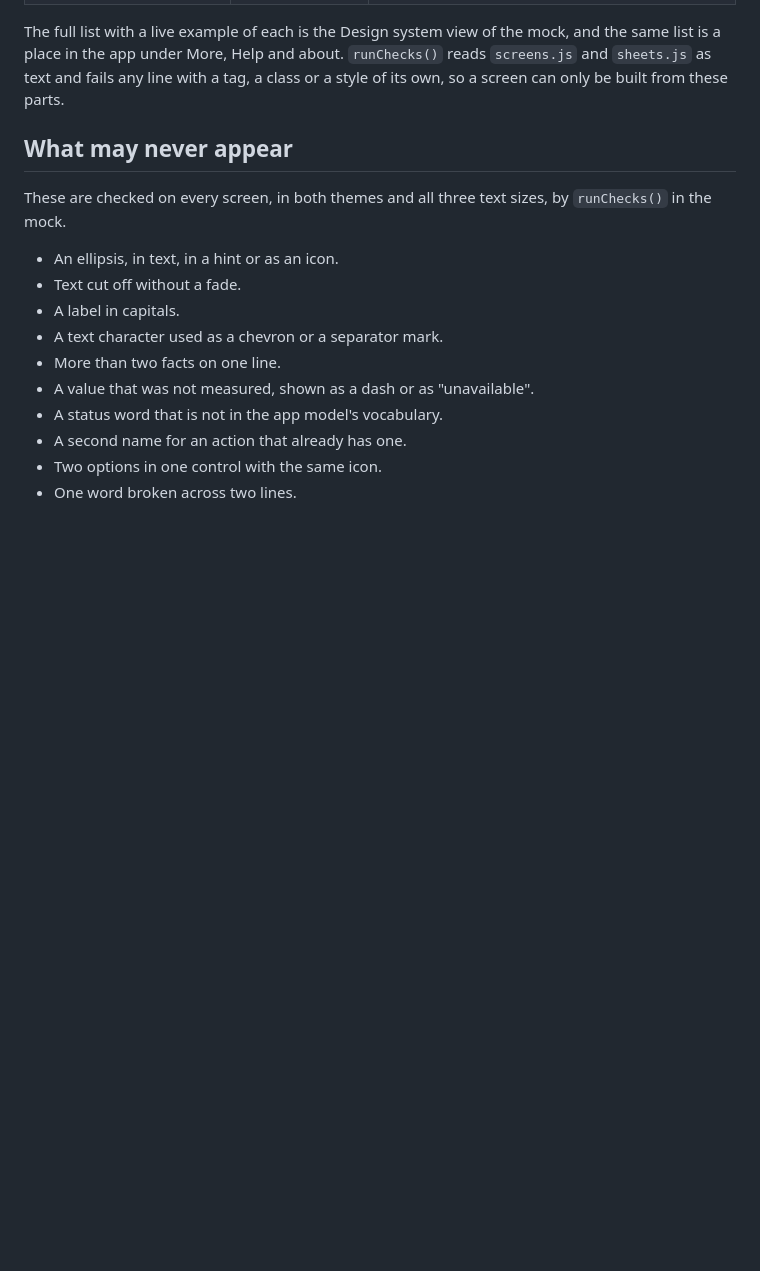
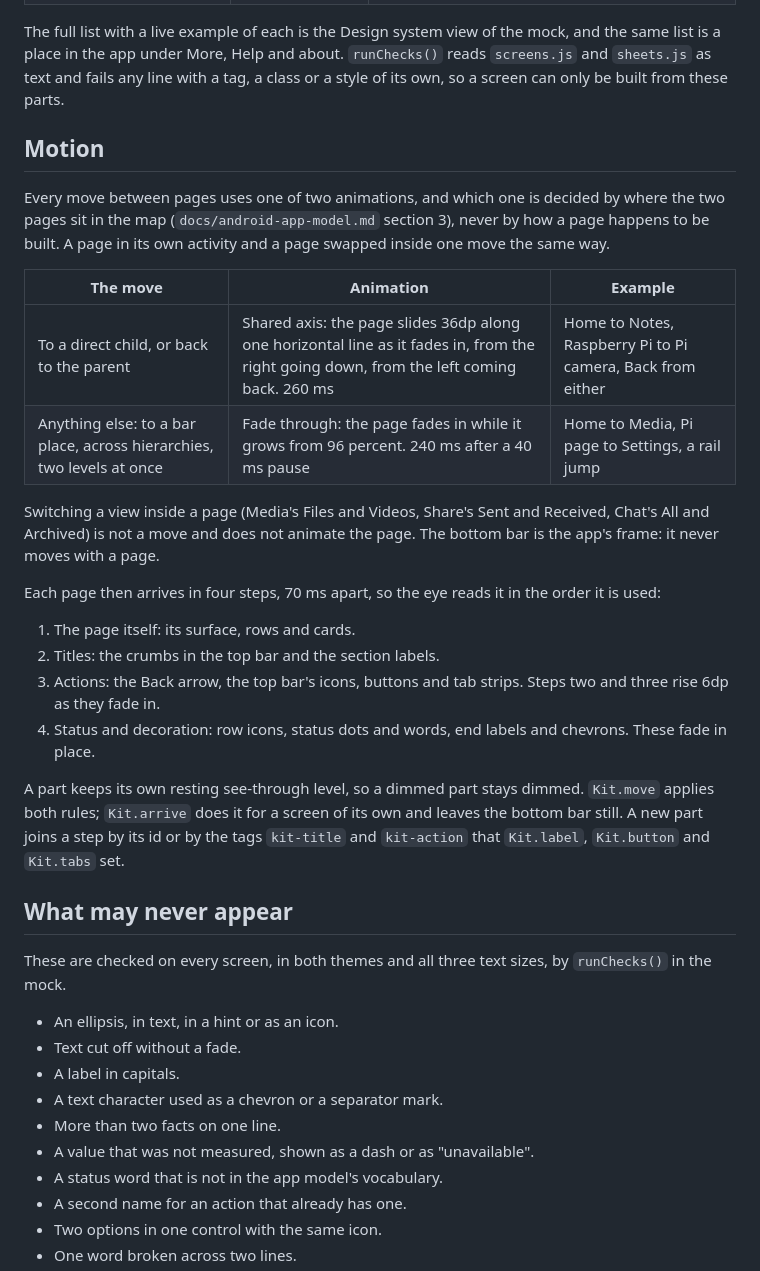
Before and after one commit to alcatraz627/csync, a Markdown page: docs/android-ui-system.md, the part around the change. Drawn GitHub-style; blank space fills up the shorter version.

Commit message:
Write the motion guidebook into the design system

```diff
--- a/docs/android-ui-system.md
+++ b/docs/android-ui-system.md
@@ -129,6 +129,37 @@ mock, and the same list is a place in the app under More, Help and about.
 with a tag, a class or a style of its own, so a screen can only be built from
 these parts.
 
+## Motion
+
+Every move between pages uses one of two animations, and which one is decided
+by where the two pages sit in the map (`docs/android-app-model.md` section 3),
+never by how a page happens to be built. A page in its own activity and a page
+swapped inside one move the same way.
+
+| The move | Animation | Example |
+|---|---|---|
+| To a direct child, or back to the parent | Shared axis: the page slides 36dp along one horizontal line as it fades in, from the right going down, from the left coming back. 260 ms | Home to Notes, Raspberry Pi to Pi camera, Back from either |
+| Anything else: to a bar place, across hierarchies, two levels at once | Fade through: the page fades in while it grows from 96 percent. 240 ms after a 40 ms pause | Home to Media, Pi page to Settings, a rail jump |
+
+Switching a view inside a page (Media's Files and Videos, Share's Sent and
+Received, Chat's All and Archived) is not a move and does not animate the page.
+The bottom bar is the app's frame: it never moves with a page.
+
+Each page then arrives in four steps, 70 ms apart, so the eye reads it in the
+order it is used:
+
+1. The page itself: its surface, rows and cards.
+2. Titles: the crumbs in the top bar and the section labels.
+3. Actions: the Back arrow, the top bar's icons, buttons and tab strips. Steps
+   two and three rise 6dp as they fade in.
+4. Status and decoration: row icons, status dots and words, end labels and
+   chevrons. These fade in place.
+
+A part keeps its own resting see-through level, so a dimmed part stays dimmed.
+`Kit.move` applies both rules; `Kit.arrive` does it for a screen of its own and
+leaves the bottom bar still. A new part joins a step by its id or by the tags
+`kit-title` and `kit-action` that `Kit.label`, `Kit.button` and `Kit.tabs` set.
+
 ## What may never appear
 
 These are checked on every screen, in both themes and all three text sizes,
```
